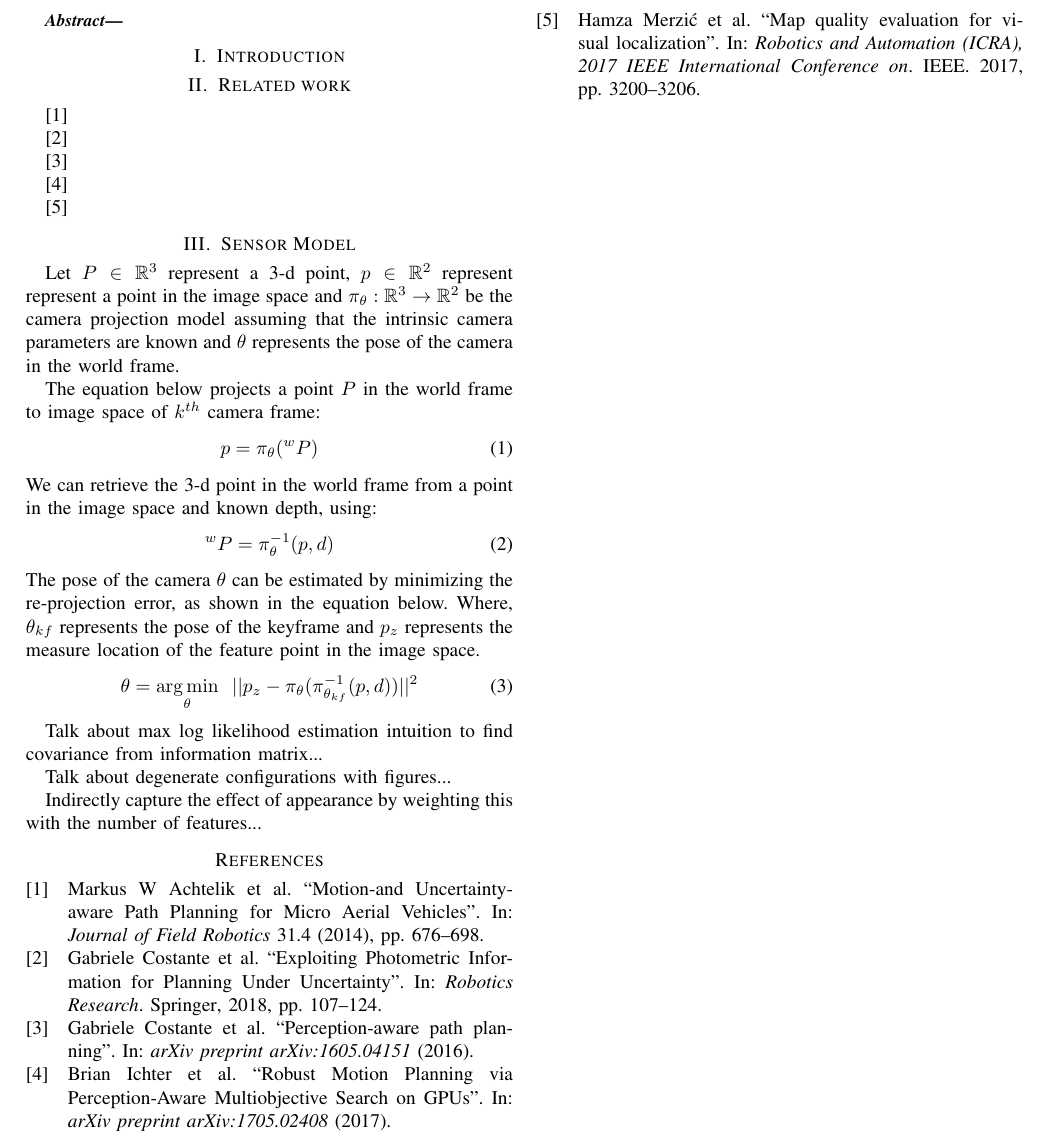
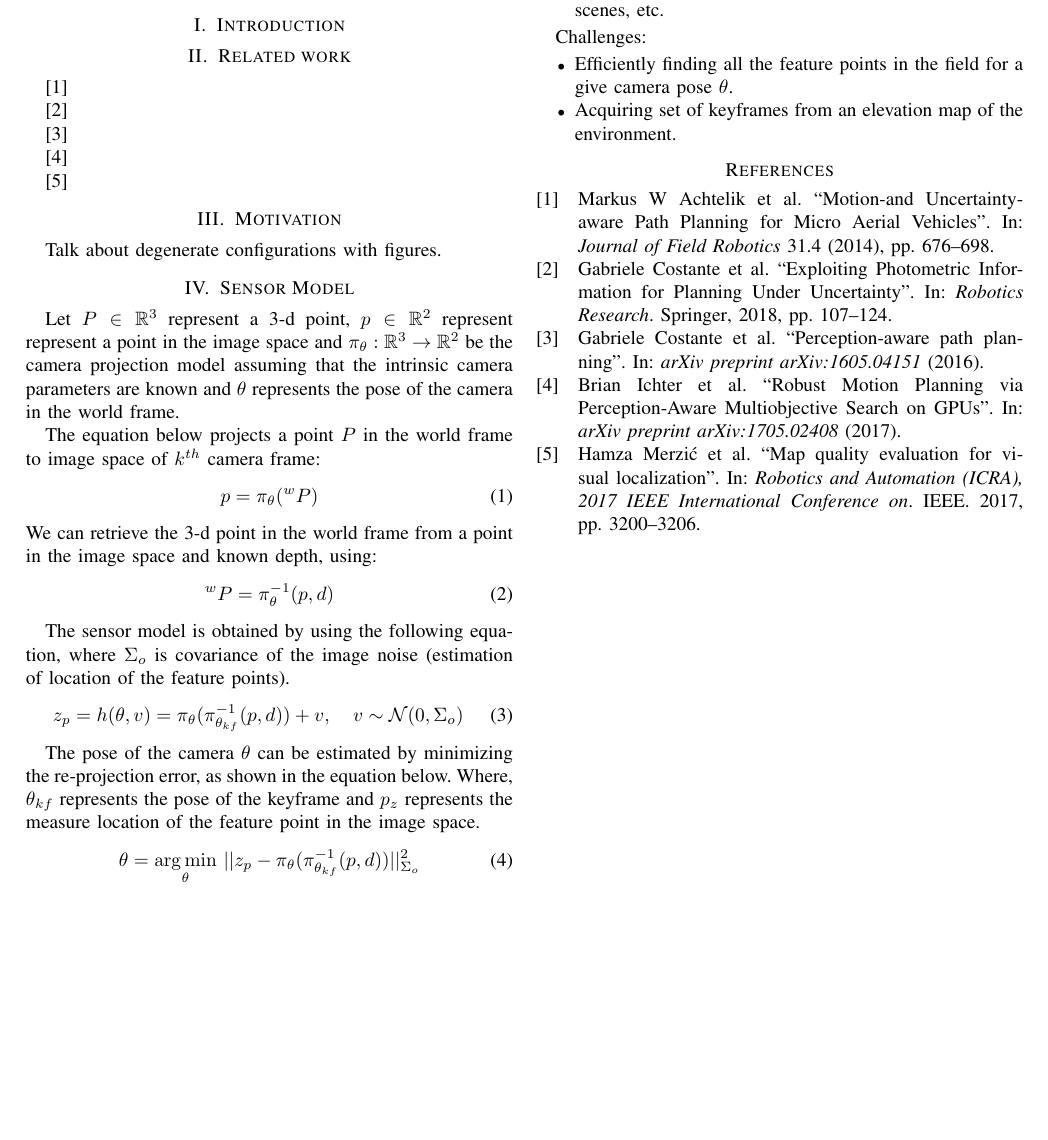
Before and after one commit to Aliaghajpl/BestNew, a LaTeX paper (BeliefSpaceTemporalLogic/7_PerceptionAwareFIRM.tex): part of the page, cut at the place of the change, the shorter picture padded with empty space. Compiled offline with pdfLaTeX.

Commit message:
sharelatex

```diff
--- a/BeliefSpaceTemporalLogic/7_PerceptionAwareFIRM.tex
+++ b/BeliefSpaceTemporalLogic/7_PerceptionAwareFIRM.tex
@@ -71,16 +71,27 @@
 
 \cite{MapQualityEvaluation}
 
+\section{Motivation}
+Talk about degenerate configurations with figures.
+
 \section{Sensor Model}
+
 Let $P \in \mathbb{R}^{3}$ represent a 3-d point, $p \in \mathbb{R}^2$ represent represent a point in the image space and $\pi_\theta:\mathbb{R}^3\to\mathbb{R}^2$ be the camera projection model assuming that the intrinsic camera parameters are known and $\theta$ represents the pose of the camera in the world frame.
 
 The equation below projects a point $P$ in the world frame to image space of $k^{th}$ camera frame:
 \begin{equation} p=\pi_\theta(^{w}P) \end{equation}
 We can retrieve the 3-d point in the world frame from a point in the image space and known depth, using:
 \begin{equation} ^{w}P=\pi^{-1}_\theta(p,d) \end{equation}
+
+The sensor model is obtained by using the following equation, where $\Sigma_o$ is covariance of the image noise (estimation of location of the feature points).
+\begin{equation}
+     z_p = h(\theta,v)=
+     \pi_\theta(\pi^{-1}_{\theta_{kf}}(p,d)) + v,~~~ v\sim \mathcal{N}(0,\Sigma_{o})
+\end{equation}
+
+
 The pose of the camera $\theta$ can be estimated by minimizing the re-projection error, as shown in the equation below. Where, $\theta_{kf}$ represents the pose of the keyframe and $p_z$ represents the measure location of the feature point in the image space.
 \begin{equation}
-     \theta = \underset{\theta}{\arg\min}~~||p_z - \pi_\theta(\pi^{-1}_{\theta_{kf}}(p,d))||^2
+     \theta = \underset{\theta}{\arg\min}~||z_p - \pi_\theta(\pi^{-1}_{\theta_{kf}}(p,d))||^2_{\Sigma_o}
 \end{equation}
 
-Talk about max log likelihood estimation intuition to find covariance from information matrix...
@@ -87,2 +106 @@ Talk about max log likelihood estimation intuition to find covariance from infor
 
-Talk about degenerate configurations with figures...
@@ -89,5 +110,11 @@ Talk about degenerate configurations with figures...
+    \item Does not require homography assumptions like planar scenes, etc.
+\end{itemize}
 
-Indirectly capture the effect of appearance by weighting this with the number of features...
+Challenges:
+\begin{itemize}
+    \item Efficiently finding all the feature points in the field for a give camera pose $\theta$.
+    \item Acquiring set of keyframes from an elevation map of the environment.
+\end{itemize}
 
 \printbibliography
 
```
Also changed, not shown: BeliefSpaceTemporalLogic/7_PerceptionAwareFIRM.tex (11 more changed lines).
